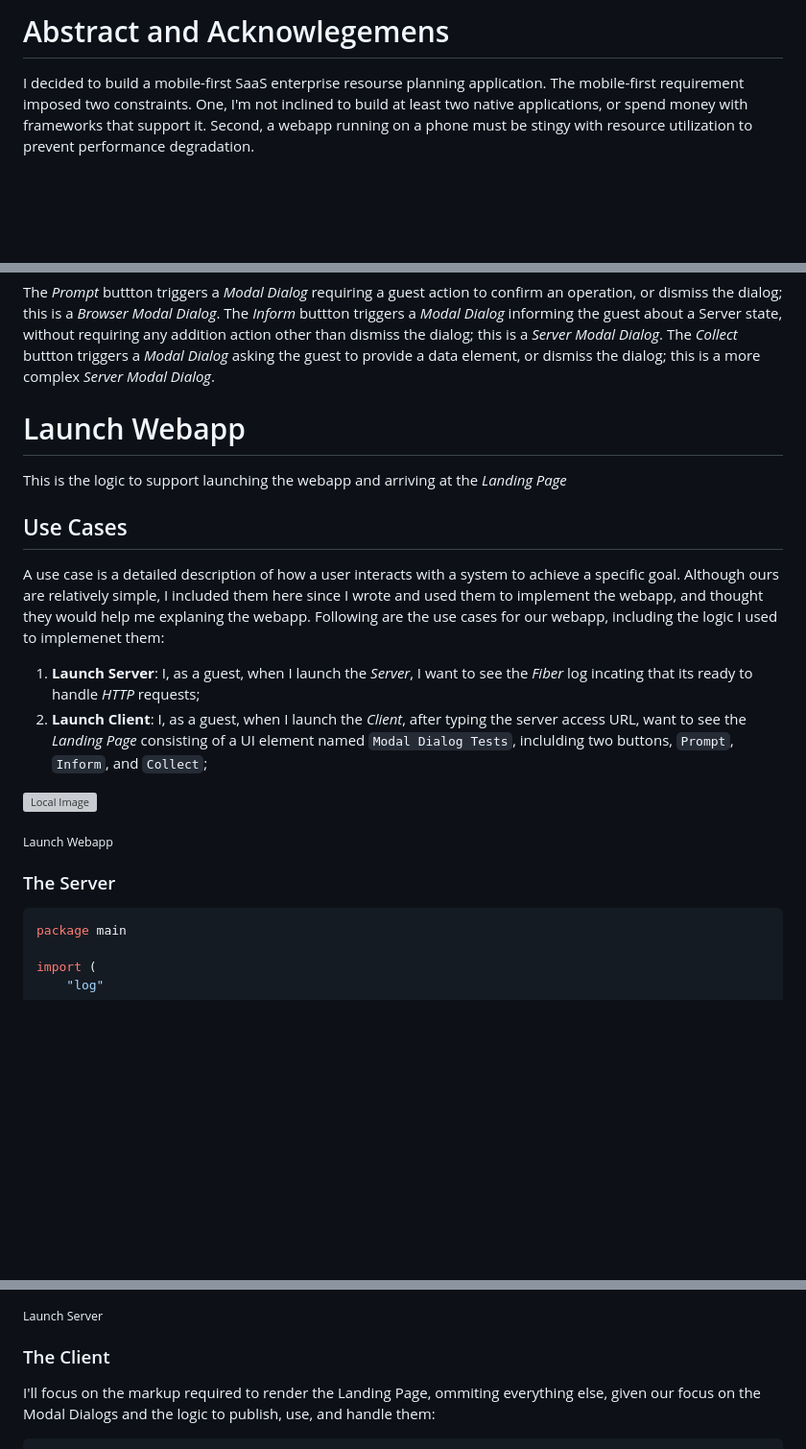
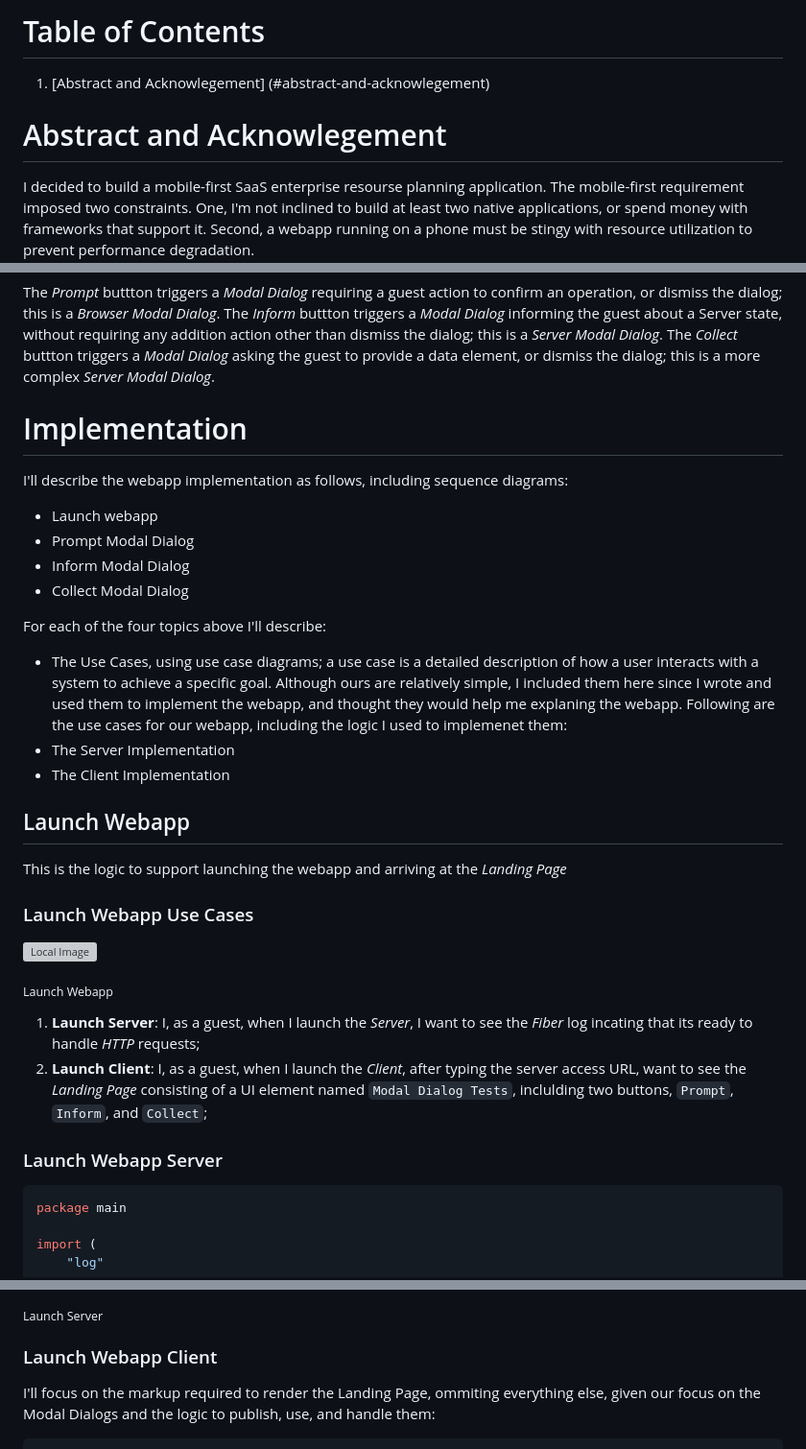
Before and after one commit to RodrigoMattosoSilveira/html_htmx-modal_dialogs, a Markdown page: README.md, 3 parts joined by grey strips. Shown at 96% size. GitHub-like rendering; blank space fills up the shorter version; grey boxes are pictures that could not be loaded.

Commit message:
Experimenting with TOC

````diff
--- a/README.md
+++ b/README.md
@@ -1,4 +1,7 @@
-# Abstract and Acknowlegemens
+# Table of Contents
+1. [Abstract and Acknowlegement] (#abstract-and-acknowlegement)
+
+# Abstract and Acknowlegement
 I decided to build a mobile-first SaaS enterprise resourse planning application. The mobile-first requirement imposed two constraints. One, I'm not inclined to build at least two native applications, or spend money with frameworks that support it. Second, a webapp running on a phone must be stingy with resource utilization to prevent performance degradation.
 
 This lead me to architect a solution with a minimal Browser footprint, using [Go](https://go.dev/) as the server engine and [Fiber](https://gofiber.io/) as the HTTP server. This led me to leveraging [Go HTML Templates](https://pkg.go.dev/html/template) in conjunction with the [Fiber Template Engine](https://docs.gofiber.io/template/html_v2.x.x/html/) to collaborate with [HTMX](https://htmx.org/) and [HyperScript](https://hyperscript.org/) to manipulate the DOM Tree on the Client.
@@ -25,19 +28,31 @@ The _Landing Page_ includes 3 buttons,  `Prompt`, `Inform`, and `Collect`. Note
 
 The _Prompt_ buttton triggers a _Modal Dialog_ requiring a guest action to confirm an operation, or dismiss the dialog; this is a _Browser_ _Modal Dialog_. The _Inform_ buttton triggers a _Modal Dialog_ informing the guest about a Server state, without requiring any addition action other than dismiss the dialog; this is a _Server_ _Modal Dialog_. The _Collect_ buttton triggers a _Modal Dialog_ asking the guest to provide a data element, or dismiss the dialog; this is a more complex _Server_ _Modal Dialog_.
 
-# Launch Webapp
+# Implementation
+I'll describe the webapp implementation as follows, including sequence diagrams:
+- Launch webapp
+- Prompt Modal Dialog
+- Inform Modal Dialog
+- Collect Modal Dialog
+
+For each of the four topics above I'll describe:
+- The Use Cases, using use case diagrams; a use case is a detailed description of how a user interacts with a system to achieve a specific goal. Although ours are relatively simple, I included them here since I wrote and used them to implement the webapp, and thought they would help me explaning the webapp. Following are the use cases for our webapp, including the logic I used to implemenet them:
+- The Server Implementation
+- The Client Implementation
+
+## Launch Webapp
 This is the logic to support launching the webapp and arriving at the _Landing Page_
-## Use Cases
-A use case is a detailed description of how a user interacts with a system to achieve a specific goal. Although ours are relatively simple, I included them here since I wrote and used them to implement the webapp, and thought they would help me explaning the webapp. Following are the use cases for our webapp, including the logic I used to implemenet them:
-1. **Launch Server**: I, as a guest, when I launch the _Server_, I want to see the _Fiber_ log incating that its ready to handle _HTTP_ requests;
-1. **Launch Client**: I, as a guest, when I launch the _Client_, after typing the server access URL, want to see the _Landing Page_ consisting of a UI element named `Modal Dialog Tests`, inclulding two buttons, `Prompt`, `Inform`, and `Collect`;
-
+### Launch Webapp Use Cases
 
 ![Local Image](uml/useCases/webappLaunch.png)
 
 <sub>Launch Webapp</sub>
 
-### The Server
+1. **Launch Server**: I, as a guest, when I launch the _Server_, I want to see the _Fiber_ log incating that its ready to handle _HTTP_ requests;
+1. **Launch Client**: I, as a guest, when I launch the _Client_, after typing the server access URL, want to see the _Landing Page_ consisting of a UI element named `Modal Dialog Tests`, inclulding two buttons, `Prompt`, `Inform`, and `Collect`;
+
+
+### Launch Webapp Server
 ``` go
 package main
 
@@ -89,7 +104,7 @@ Notes:
 
 <sub>Launch Server</sub>
 
-### The Client
+### Launch Webapp Client
 I'll focus on the markup required to render the Landing Page, ommiting everything else, given our focus on the Modal Dialogs and the logic to publish, use, and handle them:
 ``` html
 <!DOCTYPE html>
````
Also changed, not shown: other parts of README.md (+0 -1 lines).
